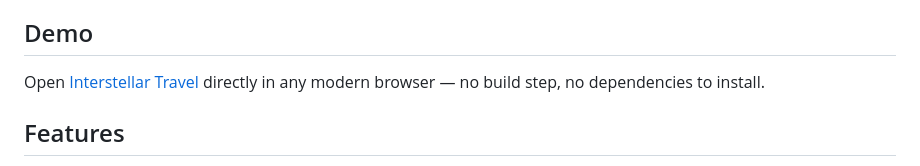
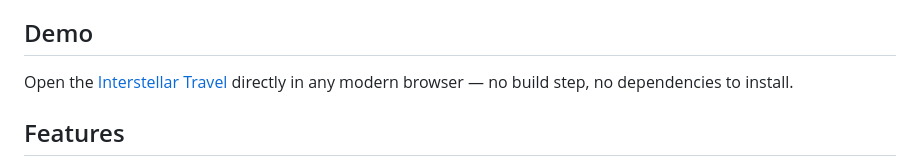
Before and after one commit to tengyanhaiin-star/Interstellar, a Markdown page: README.md, the part around the change. Drawn GitHub-style.

Commit message:
Fix minor formatting issue in README.md

```diff
--- a/README.md
+++ b/README.md
@@ -4,7 +4,7 @@ A real-time 3D interstellar travel simulation rendered in a single HTML file usi
 
 ## Demo
 
-Open [Interstellar Travel](https://tengyanhaiin-star.github.io/Interstellar/) directly in any modern browser — no build step, no dependencies to install.
+Open the [Interstellar Travel](https://tengyanhaiin-star.github.io/Interstellar/) directly in any modern browser — no build step, no dependencies to install.
 
 ## Features
 
```
